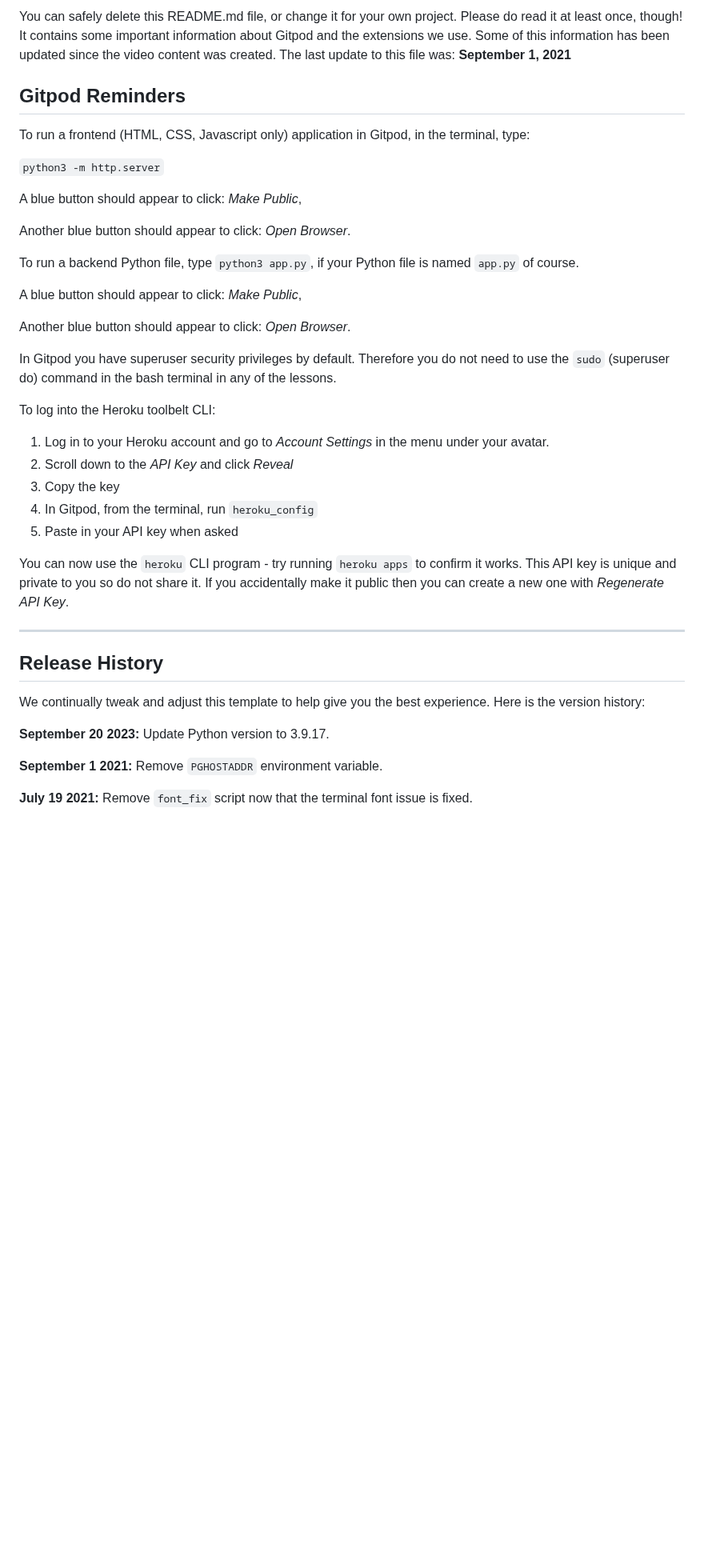
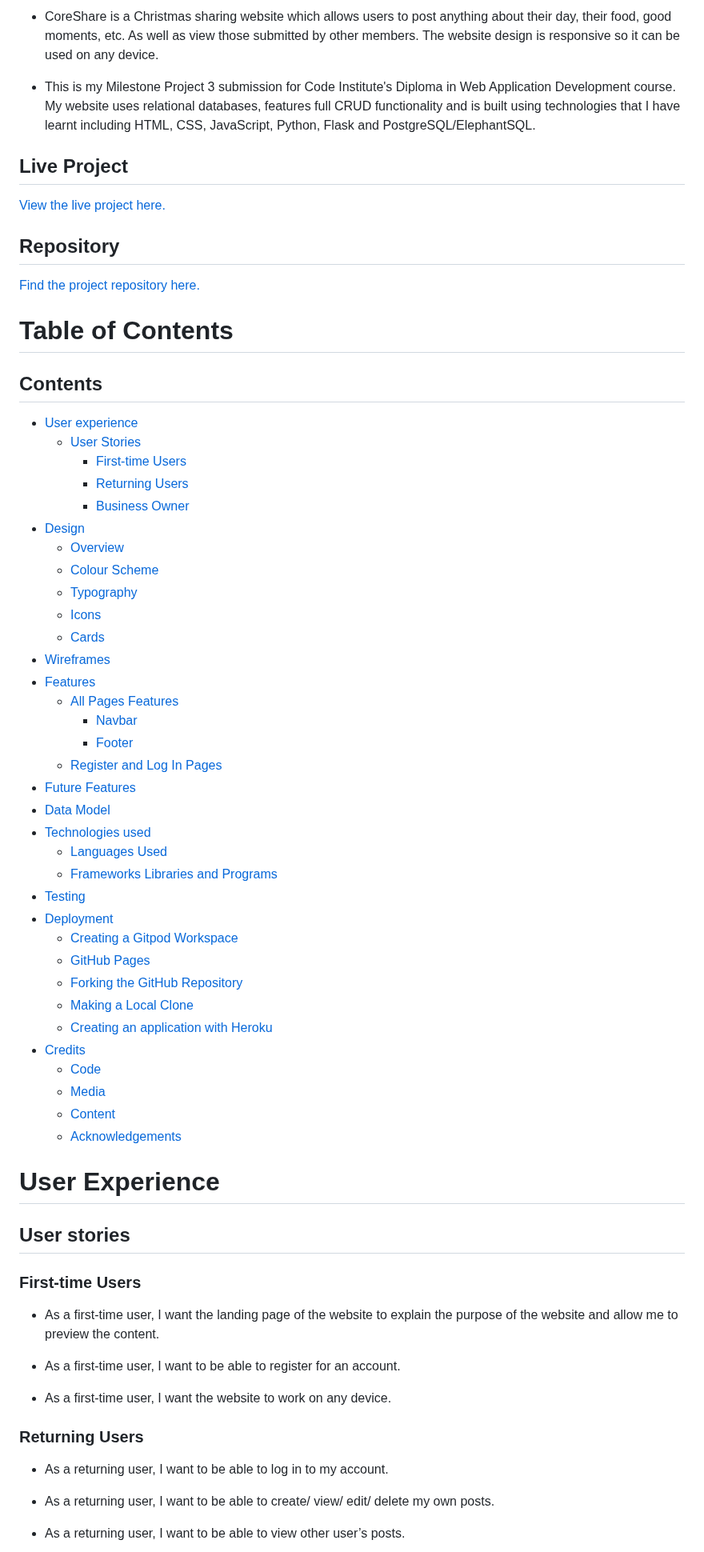
Before and after one commit to Esmael-Pinho/Third-Milestone-Project, a Markdown page: README.md, the part around one of its changes. Shown at 80% size. Rendered like a GitHub page; blank space fills up the shorter version.

Commit message:
added initial structure of readme file, with user stories, frameworks, deployment

```diff
--- a/README.md
+++ b/README.md
@@ -6,43 +6,72 @@ This is the Code Institute student template for Gitpod. We have preinstalled all
 
-You can safely delete this README.md file, or change it for your own project. Please do read it at least once, though! It contains some important information about Gitpod and the extensions we use. Some of this information has been updated since the video content was created. The last update to this file was: **September 1, 2021**
+* CoreShare is a Christmas sharing website which allows users to post anything about their day, their food, good moments, etc. As well as view those submitted by other members. The website design is responsive so it can be used on any device.
 
-## Gitpod Reminders
+* This is my Milestone Project 3 submission for Code Institute's Diploma in Web Application Development course. My website uses relational databases, features full CRUD functionality and is built using technologies that I have learnt including HTML, CSS, JavaScript, Python, Flask and PostgreSQL/ElephantSQL.
 
-To run a frontend (HTML, CSS, Javascript only) application in Gitpod, in the terminal, type:
+## Live Project
 
-`python3 -m http.server`
+[View the live project here.]()
 
-A blue button should appear to click: _Make Public_,
+## Repository
 
-Another blue button should appear to click: _Open Browser_.
+[Find the project repository here.]()
 
-To run a backend Python file, type `python3 app.py`, if your Python file is named `app.py` of course.
+# Table of Contents
 
-A blue button should appear to click: _Make Public_,
+## Contents
+- [User experience](#user-experience)
+  * [User Stories](#user-stories)
+    + [First-time Users](#first-time-users)
+    + [Returning Users](#returning-users)
+    + [Business Owner](#business-owner)
+- [Design](#design)
+  + [Overview](#overview)
+  + [Colour Scheme](#colour-scheme)
+  + [Typography](#typography)
+  + [Icons](#icons)
+  + [Cards](#cards)
+- [Wireframes](#wireframes)
+- [Features](#features)
+  + [All Pages Features](#all-pages-features)
+    - [Navbar](#navbar)
+    - [Footer](#footer)
+  + [Register and Log In Pages](#register-and-log-in-pages)
+- [Future Features](#future-features)
+- [Data Model](#data-model)
+- [Technologies used](#technologies-used)
+  + [Languages Used](#languages-used)
+  + [Frameworks Libraries and Programs](#frameworks-libraries-and-programs)
+- [Testing](#testing)
+- [Deployment](#deployment)
+  + [Creating a Gitpod Workspace](#creating-a-gitpod-workspace)
+  + [GitHub Pages](#github-pages)
+  + [Forking the GitHub Repository](#forking-the-github-repository)
+  + [Making a Local Clone](#making-a-local-clone)
+  + [Creating an application with Heroku](#creating-an-application-with-heroku)
+- [Credits](#credits)
+  + [Code](#code)
+  + [Media](#media)
+  + [Content](#content)
+  + [Acknowledgements](#acknowledgements)
 
-Another blue button should appear to click: _Open Browser_.
+# User Experience
 
-In Gitpod you have superuser security privileges by default. Therefore you do not need to use the `sudo` (superuser do) command in the bash terminal in any of the lessons.
+## User stories
 
-To log into the Heroku toolbelt CLI:
+### First-time Users
 
-1. Log in to your Heroku account and go to *Account Settings* in the menu under your avatar.
-2. Scroll down to the *API Key* and click *Reveal*
-3. Copy the key
-4. In Gitpod, from the terminal, run `heroku_config`
-5. Paste in your API key when asked
+* As a first-time user, I want the landing page of the website to explain the purpose of the website and allow me to preview the content.
 
-You can now use the `heroku` CLI program - try running `heroku apps` to confirm it works. This API key is unique and private to you so do not share it. If you accidentally make it public then you can create a new one with _Regenerate API Key_.
+* As a first-time user, I want to be able to register for an account.
 
-------
+* As a first-time user, I want the website to work on any device.
 
-## Release History
+### Returning Users
 
-We continually tweak and adjust this template to help give you the best experience. Here is the version history:
+* As a returning user, I want to be able to log in to my account.
 
-**September 20 2023:** Update Python version to 3.9.17.
+* As a returning user, I want to be able to create/ view/ edit/ delete my own posts.
 
-**September 1 2021:** Remove `PGHOSTADDR` environment variable.
+* As a returning user, I want to be able to view other user’s posts.
 
-**July 19 2021:** Remove `font_fix` script now that the terminal font issue is fixed.
 
```
Also changed, not shown: other parts of README.md (+206 -35 lines).
